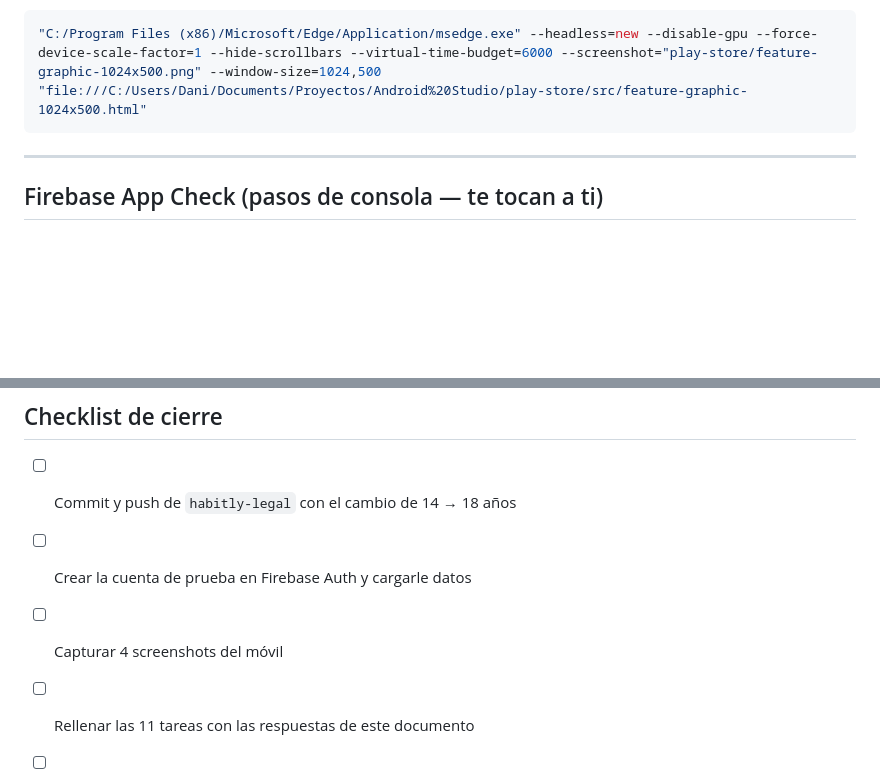
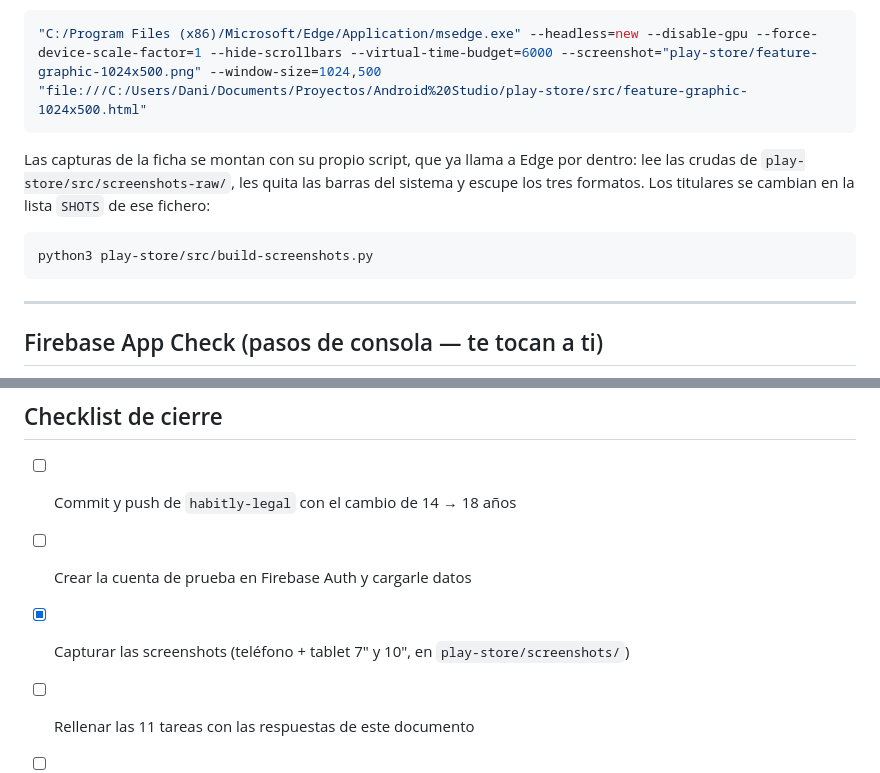
Before and after one commit to sogekingdabest/Habitly, a Markdown page: GUIA_PLAY_CONSOLE.md, 2 parts joined by grey strips. Drawn GitHub-style; blank space fills up the shorter version.

````diff
--- a/GUIA_PLAY_CONSOLE.md
+++ b/GUIA_PLAY_CONSOLE.md
@@ -328,5 +365,13 @@ gallego.
 ```bash
 "C:/Program Files (x86)/Microsoft/Edge/Application/msedge.exe" --headless=new --disable-gpu --force-device-scale-factor=1 --hide-scrollbars --virtual-time-budget=6000 --screenshot="play-store/feature-graphic-1024x500.png" --window-size=1024,500 "file:///C:/Users/Dani/Documents/Proyectos/Android%20Studio/play-store/src/feature-graphic-1024x500.html"
+```
+
+Las capturas de la ficha se montan con su propio script, que ya llama a Edge por dentro: lee
+las crudas de `play-store/src/screenshots-raw/`, les quita las barras del sistema y escupe los
+tres formatos. Los titulares se cambian en la lista `SHOTS` de ese fichero:
+
+```bash
+python3 play-store/src/build-screenshots.py
 ```
 
 ---
@@ -379,7 +424,7 @@ nadie con una versión antigua instalada. Entonces sí: *Aplicar* en Firestore y
 
 - [ ] Commit y push de `habitly-legal` con el cambio de 14 → 18 años
 - [ ] Crear la cuenta de prueba en Firebase Auth y cargarle datos
-- [ ] Capturar 4 screenshots del móvil
+- [x] Capturar las screenshots (teléfono + tablet 7" y 10", en `play-store/screenshots/`)
 - [ ] Rellenar las 11 tareas con las respuestas de este documento
 - [ ] Subir el `.aab` firmado (ver `GUIA_FIRMA_Y_SHA1.md`)
 - [ ] Añadir el SHA-1 de la clave de firma de Play en Firebase (si no, Google Sign-In falla en producción)
````
Also changed, not shown: other parts of GUIA_PLAY_CONSOLE.md (+46 -9 lines).
